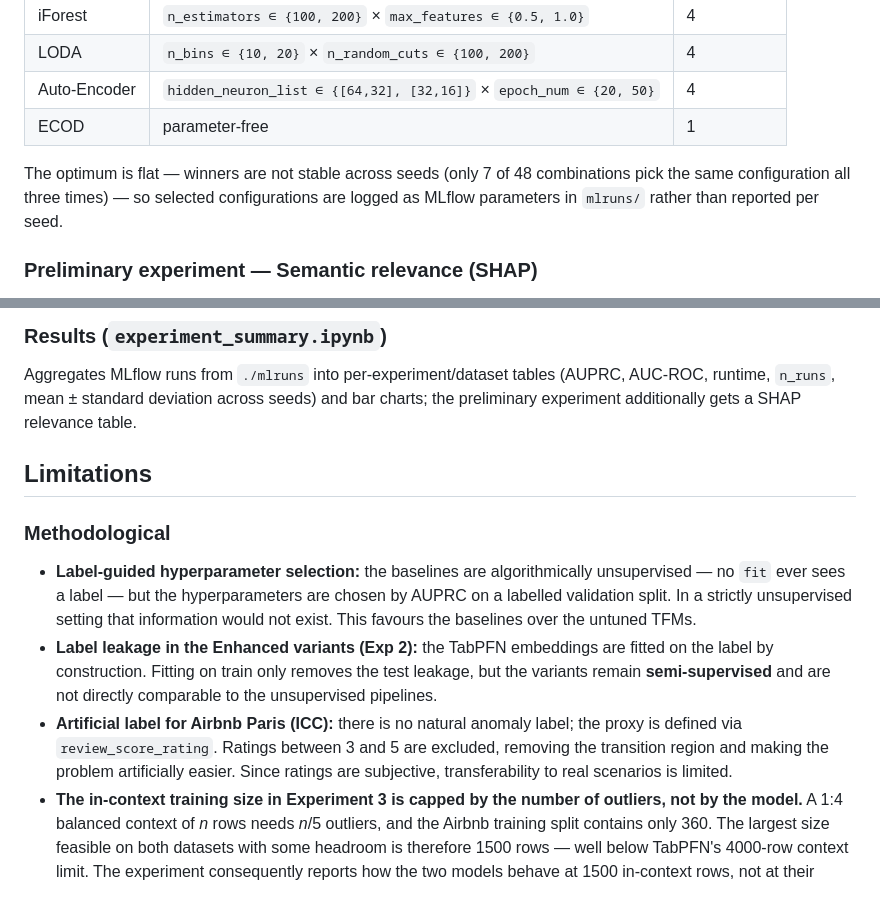
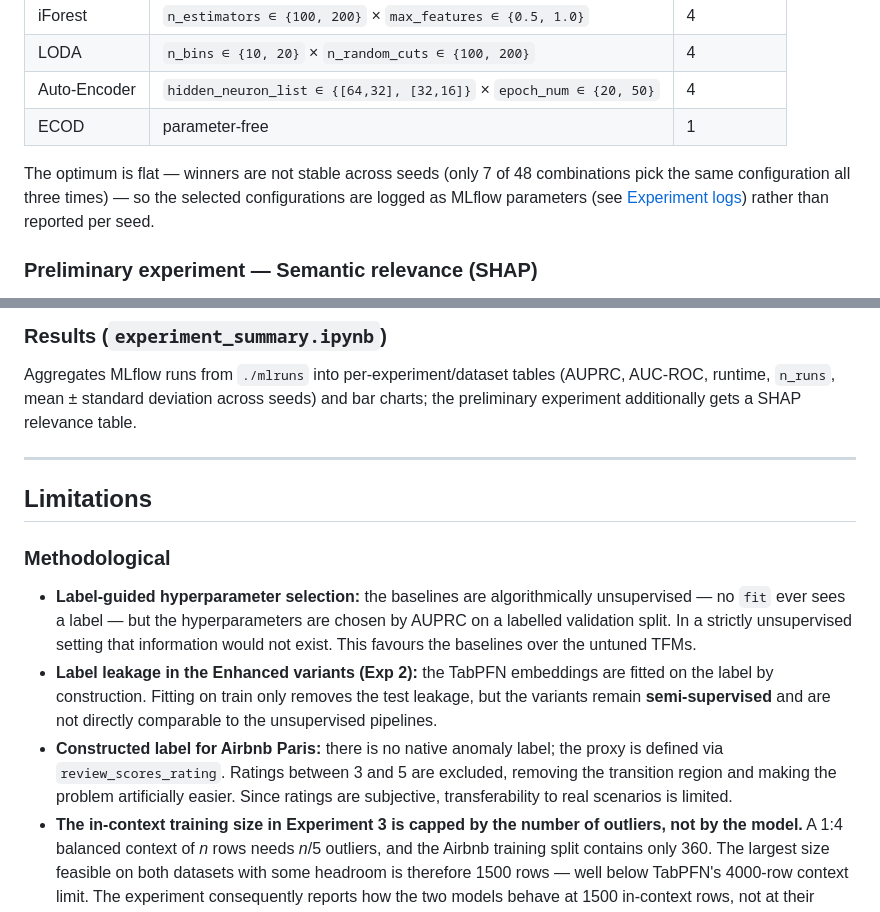
Before and after one commit to florivz/tfm-anomaly-detection, a Markdown page: README.md, 2 parts joined by grey strips. Drawn GitHub-style.

```diff
--- a/README.md
+++ b/README.md
@@ -110,7 +136,7 @@ Both experiments share one exhaustive grid (`sklearn.model_selection.ParameterGr
 | Auto-Encoder | `hidden_neuron_list ∈ {[64,32], [32,16]}` × `epoch_num ∈ {20, 50}` | 4          |
 | ECOD         | parameter-free                                                     | 1          |
 
-The optimum is flat — winners are not stable across seeds (only 7 of 48 combinations pick the same configuration all three times) — so selected configurations are logged as MLflow parameters in `mlruns/` rather than reported per seed.
+The optimum is flat — winners are not stable across seeds (only 7 of 48 combinations pick the same configuration all three times) — so the selected configurations are logged as MLflow parameters (see [Experiment logs](#experiment-logs)) rather than reported per seed.
 
 ### Preliminary experiment — Semantic relevance (SHAP)
 
@@ -124,13 +150,15 @@ SHAP analysis with **SAP ConTextTab** as classifier, since it processes numeric
 
 Aggregates MLflow runs from `./mlruns` into per-experiment/dataset tables (AUPRC, AUC-ROC, runtime, `n_runs`, mean ± standard deviation across seeds) and bar charts; the preliminary experiment additionally gets a SHAP relevance table.
 
+---
+
 ## Limitations
 
 ### Methodological
 
 - **Label-guided hyperparameter selection:** the baselines are algorithmically unsupervised — no `fit` ever sees a label — but the hyperparameters are chosen by AUPRC on a labelled validation split. In a strictly unsupervised setting that information would not exist. This favours the baselines over the untuned TFMs.
 - **Label leakage in the Enhanced variants (Exp 2):** the TabPFN embeddings are fitted on the label by construction. Fitting on train only removes the test leakage, but the variants remain **semi-supervised** and are not directly comparable to the unsupervised pipelines.
-- **Artificial label for Airbnb Paris (ICC):** there is no natural anomaly label; the proxy is defined via `review_score_rating`. Ratings between 3 and 5 are excluded, removing the transition region and making the problem artificially easier. Since ratings are subjective, transferability to real scenarios is limited.
+- **Constructed label for Airbnb Paris:** there is no native anomaly label; the proxy is defined via `review_scores_rating`. Ratings between 3 and 5 are excluded, removing the transition region and making the problem artificially easier. Since ratings are subjective, transferability to real scenarios is limited.
 - **The in-context training size in Experiment 3 is capped by the number of outliers, not by the model.** A 1:4 balanced context of _n_ rows needs _n_/5 outliers, and the Airbnb training split contains only 360. The largest size feasible on both datasets with some headroom is therefore 1500 rows — well below TabPFN's 4000-row context limit. The experiment consequently reports how the two models behave at 1500 in-context rows, not at their maximum capacity.
 - **SHAP ranking uncertainty is not quantified:** the three seeds yield three rankings with a mean and standard deviation, but no bootstrap confidence intervals and no rank-stability measure.
 - **One-hot level set (Airbnb)** is determined over all rows. The rarest level has 36 rows, so the probability that it falls entirely outside a 50 % stratified training sample is negligible.
```
Also changed, not shown: other parts of README.md (+57 -21 lines).
